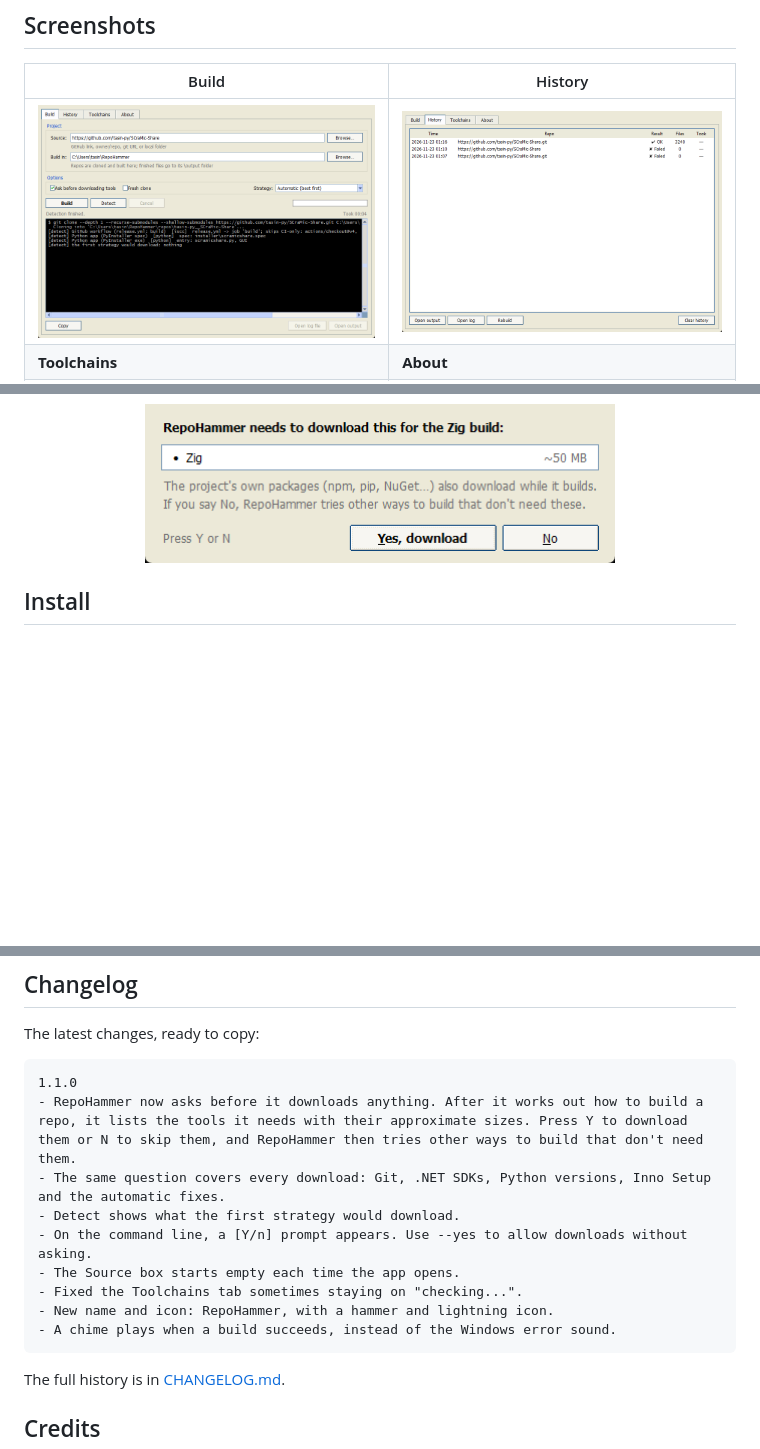
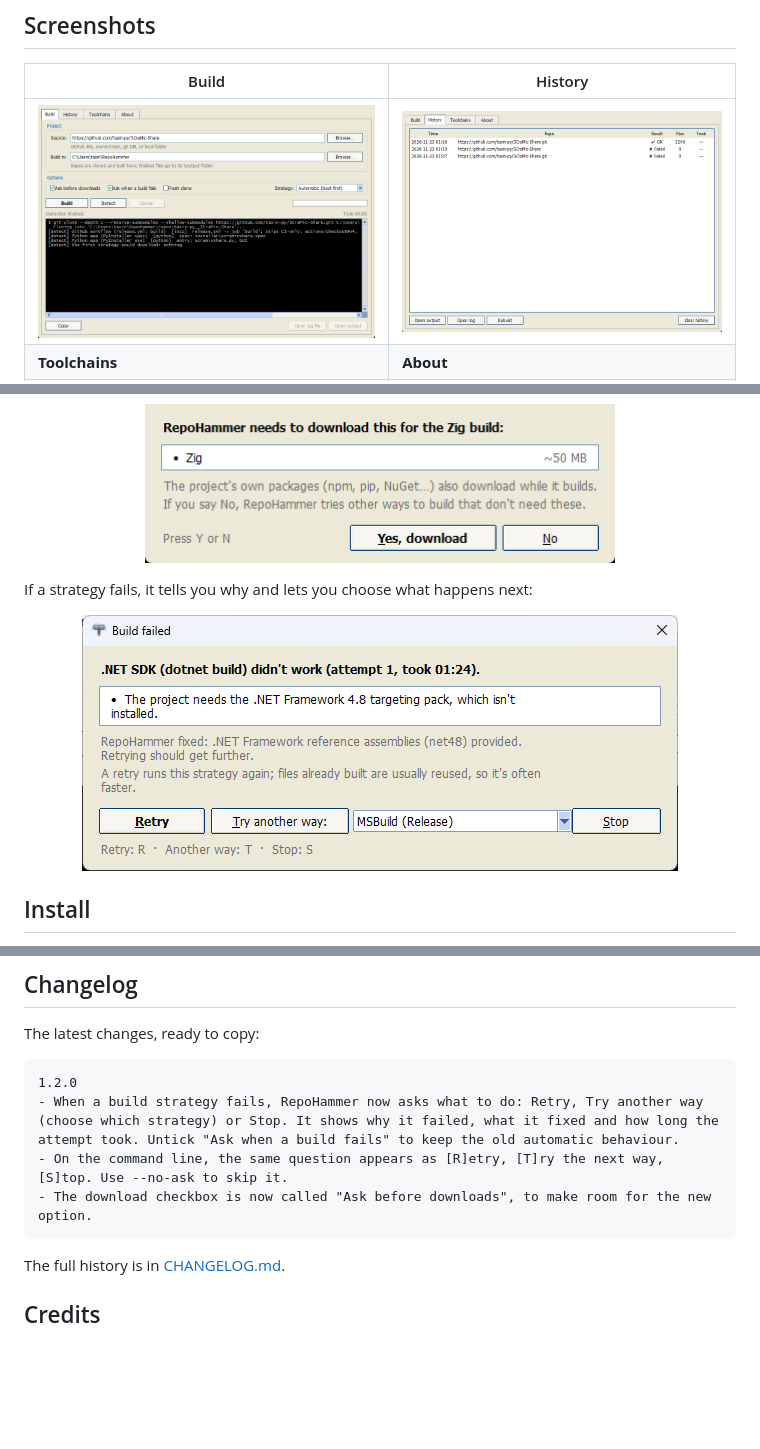
Before and after one commit to tasin-py/RepoHammer, a Markdown page: README.md, 3 parts joined by grey strips. Rendered like a GitHub page; pictures changed too: docs/screenshots/build.png, docs/screenshots/retry-question.png (added); blank space fills up the shorter version.

````diff
--- a/README.md
+++ b/README.md
@@ -66,6 +66,10 @@ It's one small Python app with no packages to install. It uses about 45 MB of RA
 Before anything is downloaded, RepoHammer asks:
 
 <p align="center"><img src="docs/screenshots/download-question.png" alt="Dialog listing Zig (about 50 MB) as a needed download, with Yes and No buttons" width="470"></p>
+
+If a strategy fails, it tells you why and lets you choose what happens next:
+
+<p align="center"><img src="docs/screenshots/retry-question.png" alt="Build failed dialog with the reason, the fix RepoHammer applied, and Retry, Try another way and Stop buttons" width="596"></p>
 
 ## Install
 
@@ -127,15 +131,10 @@ Building a project runs that project's own build scripts on your PC, with your u
 The latest changes, ready to copy:
 
 ```text
-1.1.0
-- RepoHammer now asks before it downloads anything. After it works out how to build a repo, it lists the tools it needs with their approximate sizes. Press Y to download them or N to skip them, and RepoHammer then tries other ways to build that don't need them.
-- The same question covers every download: Git, .NET SDKs, Python versions, Inno Setup and the automatic fixes.
-- Detect shows what the first strategy would download.
-- On the command line, a [Y/n] prompt appears. Use --yes to allow downloads without asking.
-- The Source box starts empty each time the app opens.
-- Fixed the Toolchains tab sometimes staying on "checking...".
-- New name and icon: RepoHammer, with a hammer and lightning icon.
-- A chime plays when a build succeeds, instead of the Windows error sound.
+1.2.0
+- When a build strategy fails, RepoHammer now asks what to do: Retry, Try another way (choose which strategy) or Stop. It shows why it failed, what it fixed and how long the attempt took. Untick "Ask when a build fails" to keep the old automatic behaviour.
+- On the command line, the same question appears as [R]etry, [T]ry the next way, [S]top. Use --no-ask to skip it.
+- The download checkbox is now called "Ask before downloads", to make room for the new option.
 ```
 
 The full history is in [CHANGELOG.md](CHANGELOG.md).
````
Also changed, not shown: other parts of README.md (+2 -2 lines), CHANGELOG.md (+6 -0 lines), 4 other files.
